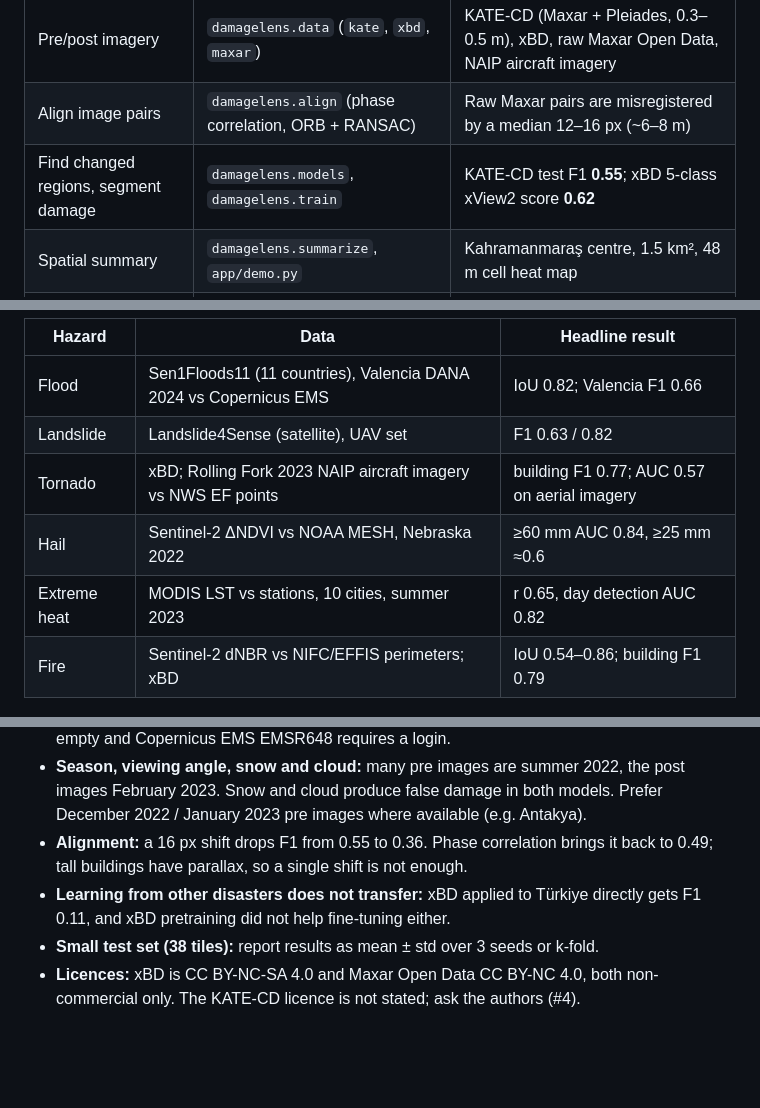
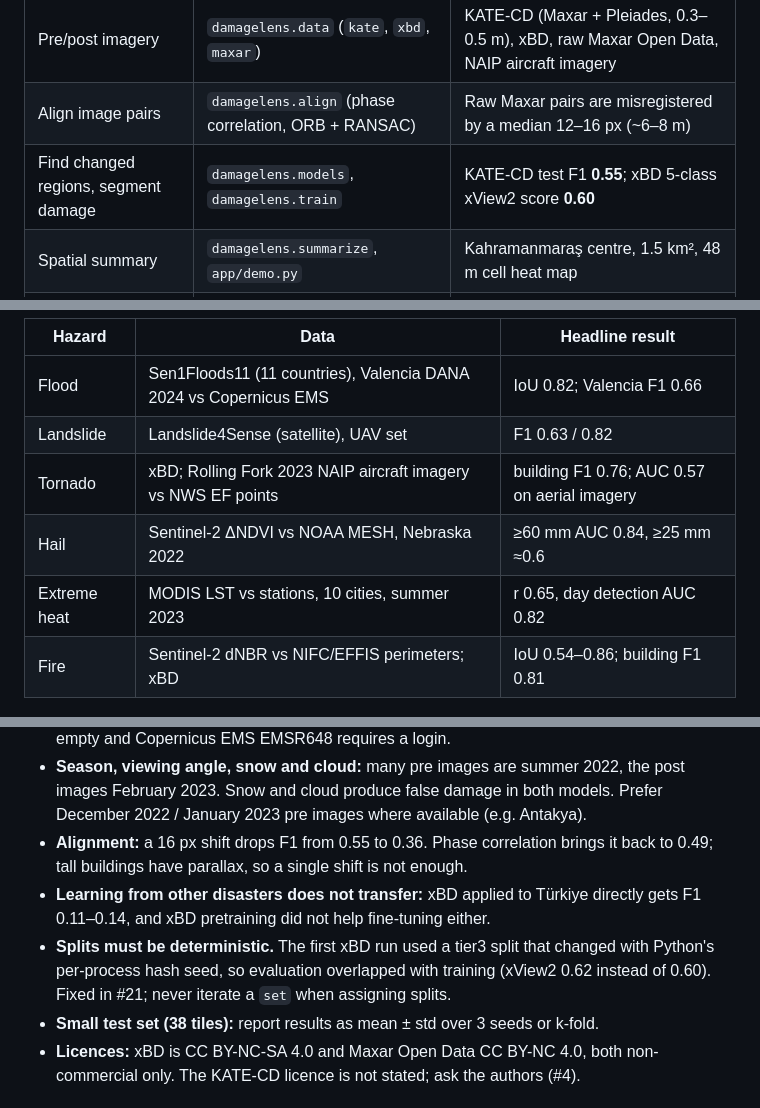
Before and after one commit to Ceng391-Project/damagelens, a Markdown page: README.md, 3 parts joined by grey strips. Drawn GitHub-style; blank space fills up the shorter version.

Commit message:
docs: update xBD-based numbers after the split fix (#21)

```diff
--- a/README.md
+++ b/README.md
@@ -16,7 +16,7 @@ Feasibility is done: every step of the assignment was run end to end on open dat
 |---|---|---|
 | Pre/post imagery | `damagelens.data` (`kate`, `xbd`, `maxar`) | KATE-CD (Maxar + Pleiades, 0.3–0.5 m), xBD, raw Maxar Open Data, NAIP aircraft imagery |
 | Align image pairs | `damagelens.align` (phase correlation, ORB + RANSAC) | Raw Maxar pairs are misregistered by a median 12–16 px (~6–8 m) |
-| Find changed regions, segment damage | `damagelens.models`, `damagelens.train` | KATE-CD test F1 **0.55**; xBD 5-class xView2 score **0.62** |
+| Find changed regions, segment damage | `damagelens.models`, `damagelens.train` | KATE-CD test F1 **0.55**; xBD 5-class xView2 score **0.60** |
 | Spatial summary | `damagelens.summarize`, `app/demo.py` | Kahramanmaraş centre, 1.5 km², 48 m cell heat map |
 | Baselines vs learned model | `damagelens.baselines`, `damagelens.evaluate` | 5 classical methods F1 0.08–0.09, U-Net 0.55 |
 
@@ -50,10 +50,10 @@ Detailed reports (method, tables, charts, random cases, limitations per hazard):
 |---|---|---|
 | Flood | Sen1Floods11 (11 countries), Valencia DANA 2024 vs Copernicus EMS | IoU 0.82; Valencia F1 0.66 |
 | Landslide | Landslide4Sense (satellite), UAV set | F1 0.63 / 0.82 |
-| Tornado | xBD; Rolling Fork 2023 NAIP aircraft imagery vs NWS EF points | building F1 0.77; AUC 0.57 on aerial imagery |
+| Tornado | xBD; Rolling Fork 2023 NAIP aircraft imagery vs NWS EF points | building F1 0.76; AUC 0.57 on aerial imagery |
 | Hail | Sentinel-2 ΔNDVI vs NOAA MESH, Nebraska 2022 | ≥60 mm AUC 0.84, ≥25 mm ≈0.6 |
 | Extreme heat | MODIS LST vs stations, 10 cities, summer 2023 | r 0.65, day detection AUC 0.82 |
-| Fire | Sentinel-2 dNBR vs NIFC/EFFIS perimeters; xBD | IoU 0.54–0.86; building F1 0.79 |
+| Fire | Sentinel-2 dNBR vs NIFC/EFFIS perimeters; xBD | IoU 0.54–0.86; building F1 0.81 |
 
 ![xBD by hazard type](docs/figures/xbd_per_type.png)
 
@@ -127,7 +127,8 @@ download_data.sh           data download
 - **KATE-CD has no coordinates,** so the spatial summary needs georeferenced ground truth to be validated. We found no other open building-level set for Türkiye: the HOT OSM export was empty and Copernicus EMS EMSR648 requires a login.
 - **Season, viewing angle, snow and cloud:** many pre images are summer 2022, the post images February 2023. Snow and cloud produce false damage in both models. Prefer December 2022 / January 2023 pre images where available (e.g. Antakya).
 - **Alignment:** a 16 px shift drops F1 from 0.55 to 0.36. Phase correlation brings it back to 0.49; tall buildings have parallax, so a single shift is not enough.
-- **Learning from other disasters does not transfer:** xBD applied to Türkiye directly gets F1 0.11, and xBD pretraining did not help fine-tuning either.
+- **Learning from other disasters does not transfer:** xBD applied to Türkiye directly gets F1 0.11–0.14, and xBD pretraining did not help fine-tuning either.
+- **Splits must be deterministic.** The first xBD run used a tier3 split that changed with Python's per-process hash seed, so evaluation overlapped with training (xView2 0.62 instead of 0.60). Fixed in #21; never iterate a `set` when assigning splits.
 - **Small test set (38 tiles):** report results as mean ± std over 3 seeds or k-fold.
 - **Licences:** xBD is CC BY-NC-SA 4.0 and Maxar Open Data CC BY-NC 4.0, both non-commercial only. The KATE-CD licence is not stated; ask the authors (#4).
 
```
Also changed, not shown: other parts of README.md (+1 -1 lines).
